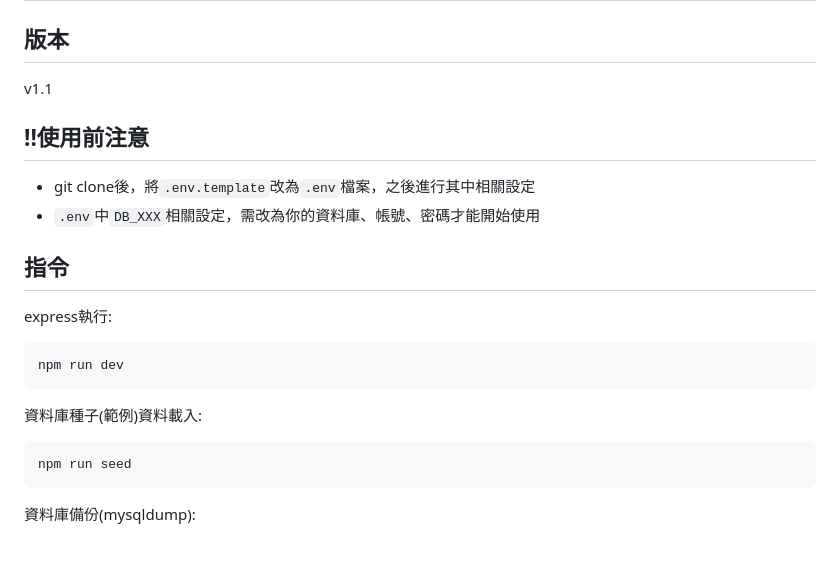
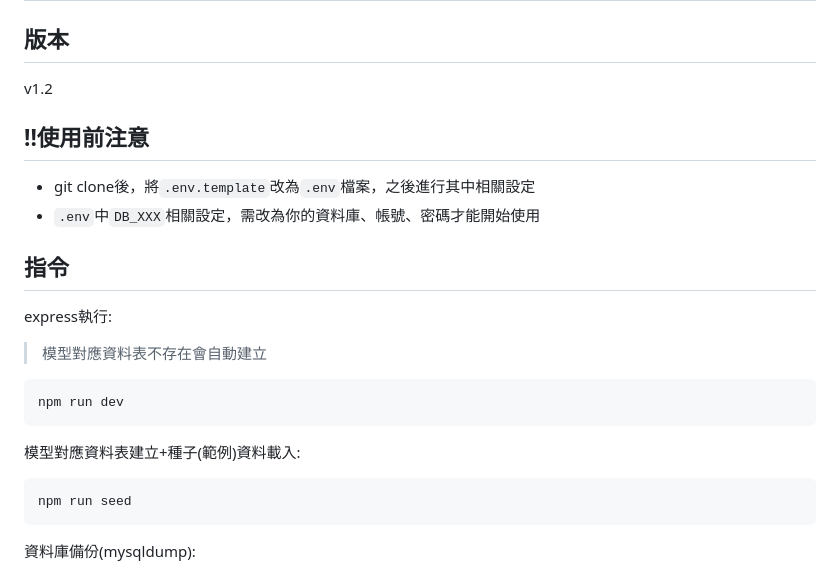
Before and after one commit to sd918207458/board-buddy-express, a Markdown page: README.md, the part around the change. Rendered like a GitHub page; blank space fills up the shorter version.

````diff
--- a/README.md
+++ b/README.md
@@ -2,22 +2,25 @@
 
 ## 版本
 
-v1.1
+v1.2
 
 ## !!使用前注意
 
 - git clone後，將`.env.template`改為`.env`檔案，之後進行其中相關設定
 - `.env`中`DB_XXX`相關設定，需改為你的資料庫、帳號、密碼才能開始使用
 
+
 ## 指令
 
 express執行:
+
+> 模型對應資料表不存在會自動建立
 
 ```sh
 npm run dev
 ```
 
-資料庫種子(範例)資料載入:
+模型對應資料表建立+種子(範例)資料載入:
 
 ```sh
 npm run seed
````
